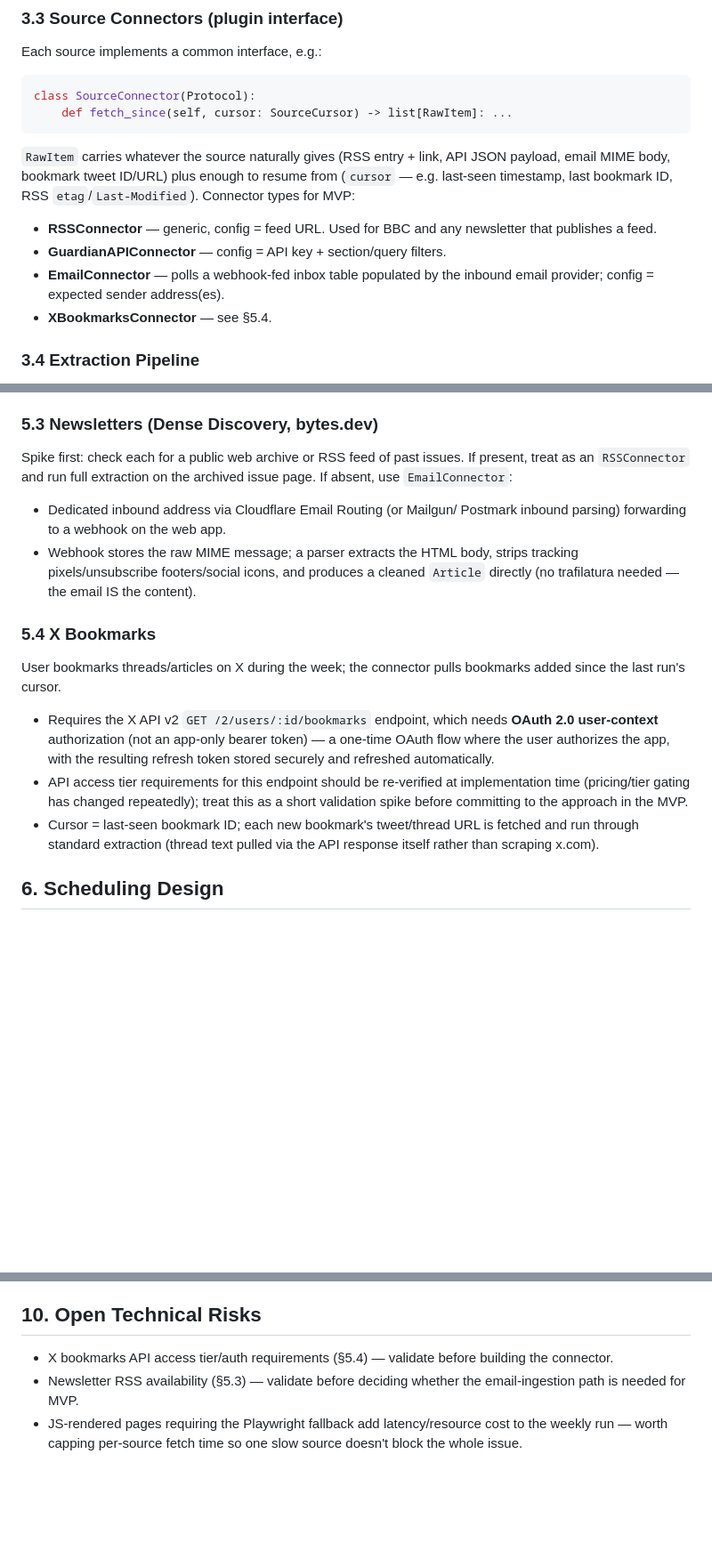
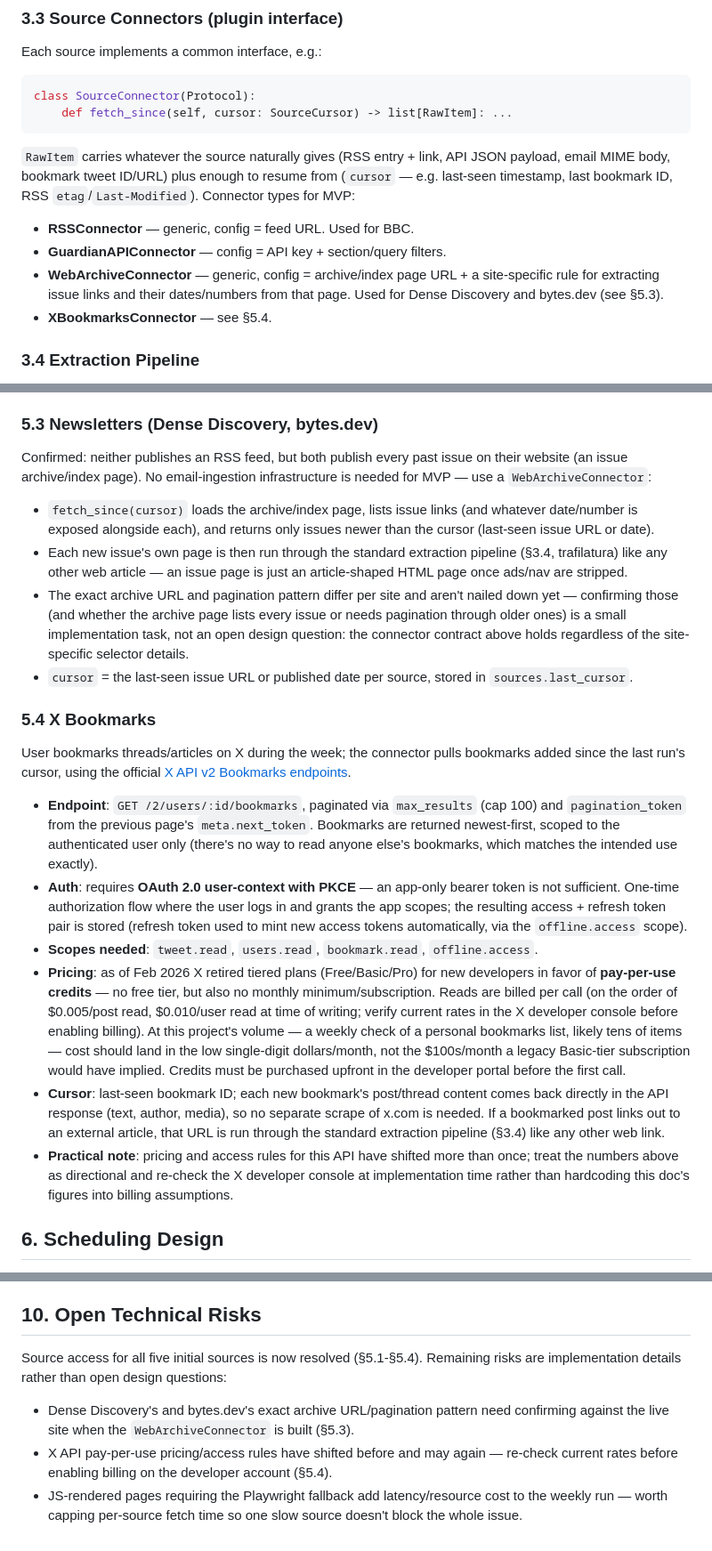
Before and after one commit to peterc1731/magazine-generator, a Markdown page: docs/ARCHITECTURE.md, 3 parts joined by grey strips. Shown at 89% size. Rendered like a GitHub page; blank space fills up the shorter version.

Commit message:
Resolve open source-access questions in PRD and architecture docs
- Newsletters: Dense Discovery and bytes.dev have no RSS feed but
  publish all past issues on their site, so ingestion uses a
  web-archive scraping connector instead of the previously proposed
  email-ingestion fallback.
- X: bookmarks are ingested via the official X API v2 Bookmarks
  endpoint (OAuth 2.0 user-context + PKCE). X moved to pay-per-use
  pricing with no free tier in Feb 2026, but at this project's weekly,
  low-volume usage the cost is minor compared to legacy tier pricing.

Co-Authored-By: Claude Sonnet 5 <noreply@anthropic.com>
Claude-Session: https://claude.ai/code/session_0139WvtGpMTS7wc26JmaykQ6

```diff
--- a/docs/ARCHITECTURE.md
+++ b/docs/ARCHITECTURE.md
@@ -100,11 +100,11 @@ API JSON payload, email MIME body, bookmark tweet ID/URL) plus enough to
 resume from (`cursor` — e.g. last-seen timestamp, last bookmark ID, RSS
 `etag`/`Last-Modified`). Connector types for MVP:
 
-- **RSSConnector** — generic, config = feed URL. Used for BBC and any
-  newsletter that publishes a feed.
+- **RSSConnector** — generic, config = feed URL. Used for BBC.
 - **GuardianAPIConnector** — config = API key + section/query filters.
-- **EmailConnector** — polls a webhook-fed inbox table populated by the
-  inbound email provider; config = expected sender address(es).
+- **WebArchiveConnector** — generic, config = archive/index page URL +
+  a site-specific rule for extracting issue links and their dates/numbers
+  from that page. Used for Dense Discovery and bytes.dev (see §5.3).
 - **XBookmarksConnector** — see §5.4.
 
 ### 3.4 Extraction Pipeline
@@ -188,30 +188,59 @@ Query by section/tag, request `show-fields=body,byline,thumbnail`. Response
 is already clean HTML — extraction step is skipped for this connector.
 
 ### 5.3 Newsletters (Dense Discovery, bytes.dev)
-Spike first: check each for a public web archive or RSS feed of past
-issues. If present, treat as an `RSSConnector` and run full extraction on
-the archived issue page. If absent, use `EmailConnector`:
-- Dedicated inbound address via Cloudflare Email Routing (or Mailgun/
-  Postmark inbound parsing) forwarding to a webhook on the web app.
-- Webhook stores the raw MIME message; a parser extracts the HTML body,
-  strips tracking pixels/unsubscribe footers/social icons, and produces a
-  cleaned `Article` directly (no trafilatura needed — the email IS the
-  content).
+Confirmed: neither publishes an RSS feed, but both publish every past
+issue on their website (an issue archive/index page). No email-ingestion
+infrastructure is needed for MVP — use a `WebArchiveConnector`:
+- `fetch_since(cursor)` loads the archive/index page, lists issue links
+  (and whatever date/number is exposed alongside each), and returns only
+  issues newer than the cursor (last-seen issue URL or date).
+- Each new issue's own page is then run through the standard extraction
+  pipeline (§3.4, trafilatura) like any other web article — an issue page
+  is just an article-shaped HTML page once ads/nav are stripped.
+- The exact archive URL and pagination pattern differ per site and aren't
+  nailed down yet — confirming those (and whether the archive page lists
+  every issue or needs pagination through older ones) is a small
+  implementation task, not an open design question: the connector
+  contract above holds regardless of the site-specific selector details.
+- `cursor` = the last-seen issue URL or published date per source, stored
+  in `sources.last_cursor`.
 
 ### 5.4 X Bookmarks
 User bookmarks threads/articles on X during the week; the connector pulls
-bookmarks added since the last run's cursor.
-- Requires the X API v2 `GET /2/users/:id/bookmarks` endpoint, which needs
-  **OAuth 2.0 user-context** authorization (not an app-only bearer token) —
-  a one-time OAuth flow where the user authorizes the app, with the
-  resulting refresh token stored securely and refreshed automatically.
-- API access tier requirements for this endpoint should be re-verified at
-  implementation time (pricing/tier gating has changed repeatedly); treat
-  this as a short validation spike before committing to the approach in
-  the MVP.
-- Cursor = last-seen bookmark ID; each new bookmark's tweet/thread URL is
-  fetched and run through standard extraction (thread text pulled via the
-  API response itself rather than scraping x.com).
+bookmarks added since the last run's cursor, using the official
+[X API v2 Bookmarks endpoints](https://docs.x.com/x-api/posts/bookmarks/introduction).
+
+- **Endpoint**: `GET /2/users/:id/bookmarks`, paginated via `max_results`
+  (cap 100) and `pagination_token` from the previous page's
+  `meta.next_token`. Bookmarks are returned newest-first, scoped to the
+  authenticated user only (there's no way to read anyone else's
+  bookmarks, which matches the intended use exactly).
+- **Auth**: requires **OAuth 2.0 user-context with PKCE** — an app-only
+  bearer token is not sufficient. One-time authorization flow where the
+  user logs in and grants the app scopes; the resulting access + refresh
+  token pair is stored (refresh token used to mint new access tokens
+  automatically, via the `offline.access` scope).
+- **Scopes needed**: `tweet.read`, `users.read`, `bookmark.read`,
+  `offline.access`.
+- **Pricing**: as of Feb 2026 X retired tiered plans (Free/Basic/Pro) for
+  new developers in favor of **pay-per-use credits** — no free tier, but
+  also no monthly minimum/subscription. Reads are billed per call (on the
+  order of $0.005/post read, $0.010/user read at time of writing; verify
+  current rates in the X developer console before enabling billing).
+  At this project's volume — a weekly check of a personal bookmarks list,
+  likely tens of items — cost should land in the low single-digit
+  dollars/month, not the $100s/month a legacy Basic-tier subscription
+  would have implied. Credits must be purchased upfront in the developer
+  portal before the first call.
+- **Cursor**: last-seen bookmark ID; each new bookmark's post/thread
+  content comes back directly in the API response (text, author, media),
+  so no separate scrape of x.com is needed. If a bookmarked post links out
+  to an external article, that URL is run through the standard extraction
+  pipeline (§3.4) like any other web link.
+- **Practical note**: pricing and access rules for this API have shifted
+  more than once; treat the numbers above as directional and re-check the
+  X developer console at implementation time rather than hardcoding this
+  doc's figures into billing assumptions.
 
 ## 6. Scheduling Design
 
@@ -259,10 +288,16 @@ using object storage instead of local disk), Calibre library directory.
 
 ## 10. Open Technical Risks
 
-- X bookmarks API access tier/auth requirements (§5.4) — validate before
-  building the connector.
-- Newsletter RSS availability (§5.3) — validate before deciding whether the
-  email-ingestion path is needed for MVP.
+Source access for all five initial sources is now resolved (§5.1-§5.4).
+Remaining risks are implementation details rather than open design
+questions:
+
+- Dense Discovery's and bytes.dev's exact archive URL/pagination pattern
+  need confirming against the live site when the `WebArchiveConnector` is
+  built (§5.3).
+- X API pay-per-use pricing/access rules have shifted before and may again
+  — re-check current rates before enabling billing on the developer
+  account (§5.4).
 - JS-rendered pages requiring the Playwright fallback add latency/resource
   cost to the weekly run — worth capping per-source fetch time so one slow
   source doesn't block the whole issue.
```
Also changed, not shown: other parts of docs/ARCHITECTURE.md (+2 -2 lines), docs/PRD.md (+33 -14 lines).
